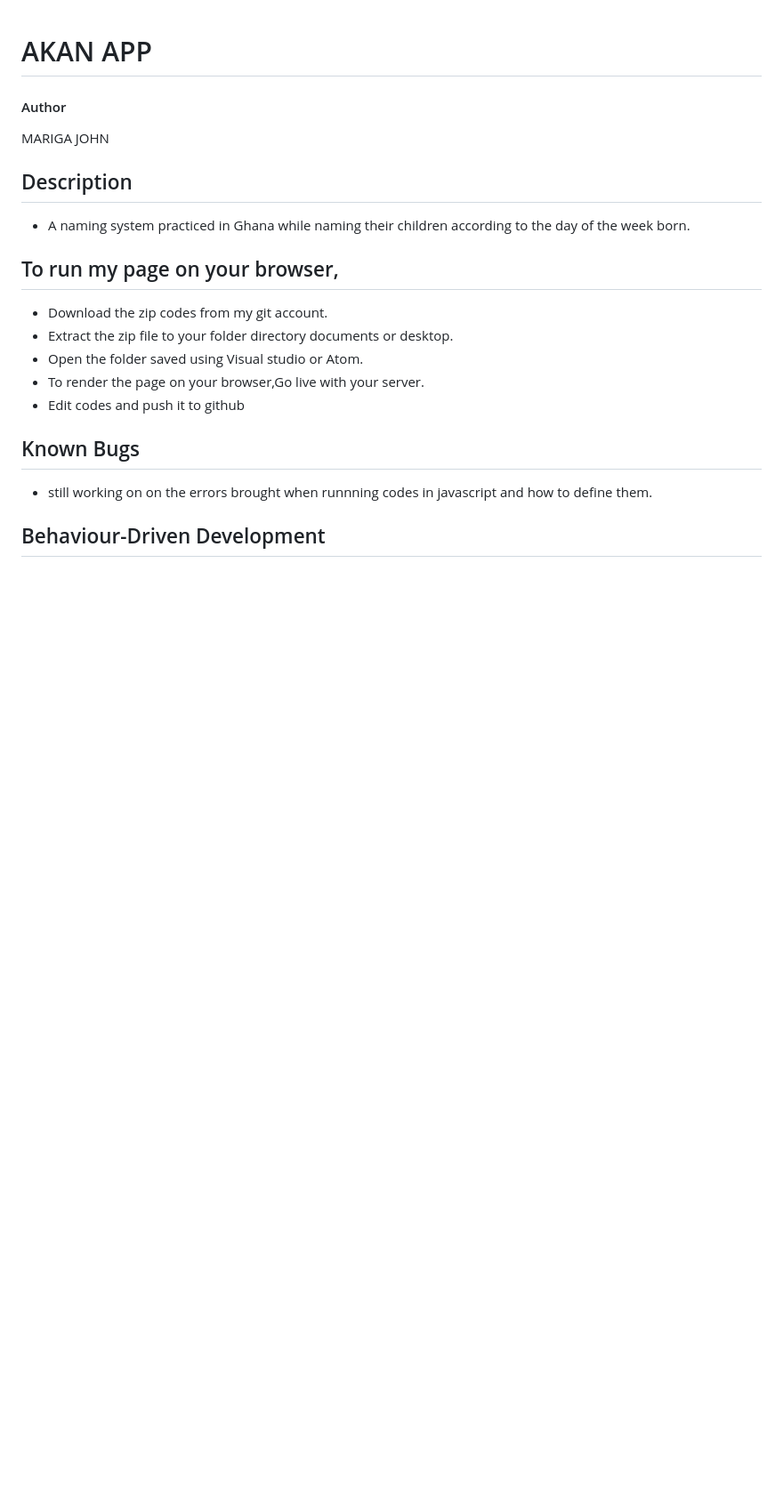
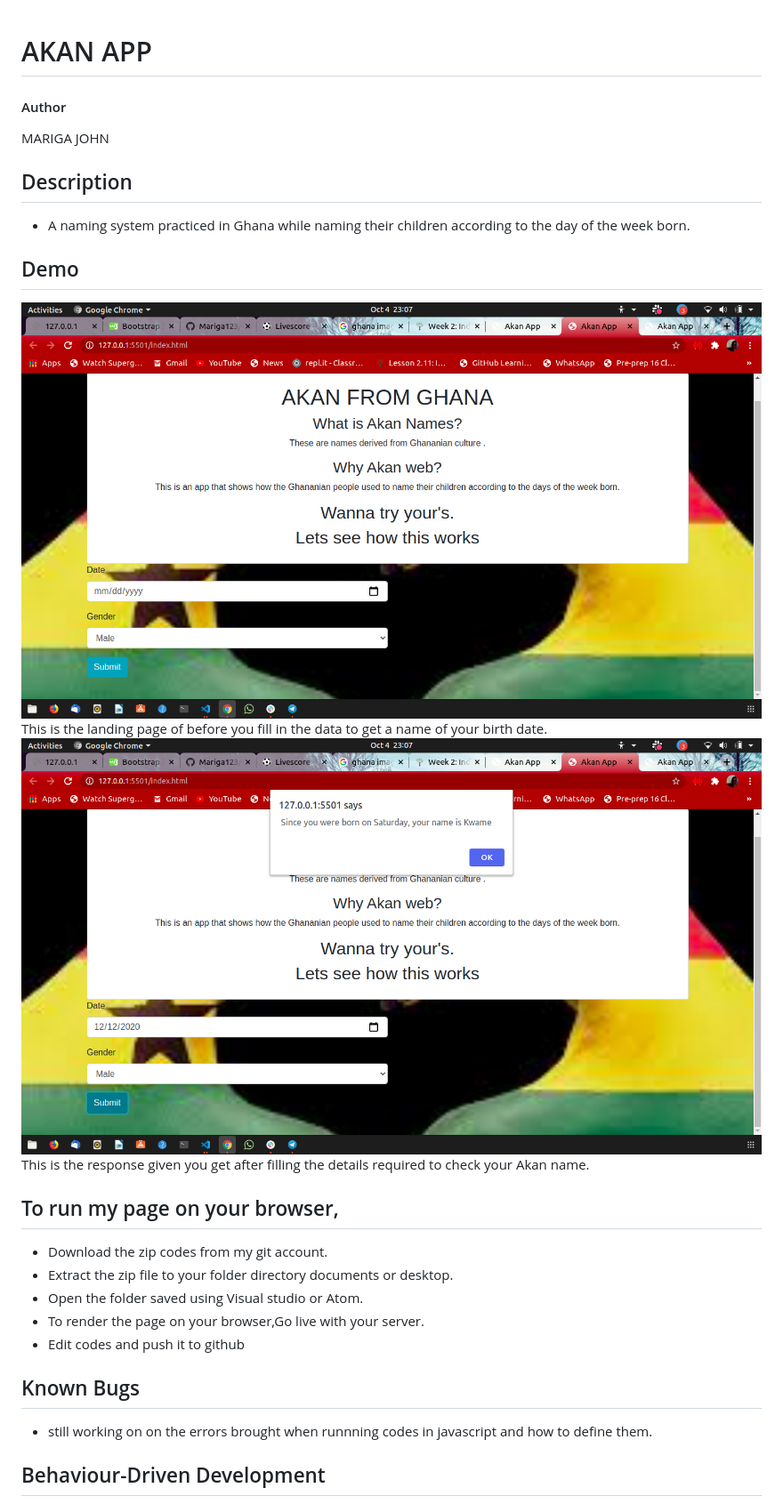
Before and after one commit to Mariga123/AKAN-APP, a Markdown page: README.md, the part around the change. Shown: that part at 89% size. Rendered like a GitHub page; pictures changed too: img/after.png (added), img/before.png (added); blank space fills up the shorter version.

Commit message:
add images on README.md for user interface landing page

```diff
--- a/README.md
+++ b/README.md
@@ -3,6 +3,12 @@
  MARIGA JOHN
 ## Description
 * A naming system practiced in Ghana while naming their children according to the day of the week born.
+## Demo
+<img src="img/before.png">
+This is the landing page of before you fill in the data to get a name of your birth date.
+<img src="img/after.png">
+This is the response given you get after filling the details required to check your Akan name.
+
 ## To run my page on your browser,
 * Download the zip codes from my git account.
 * Extract the zip file to your folder directory documents or desktop.
```
